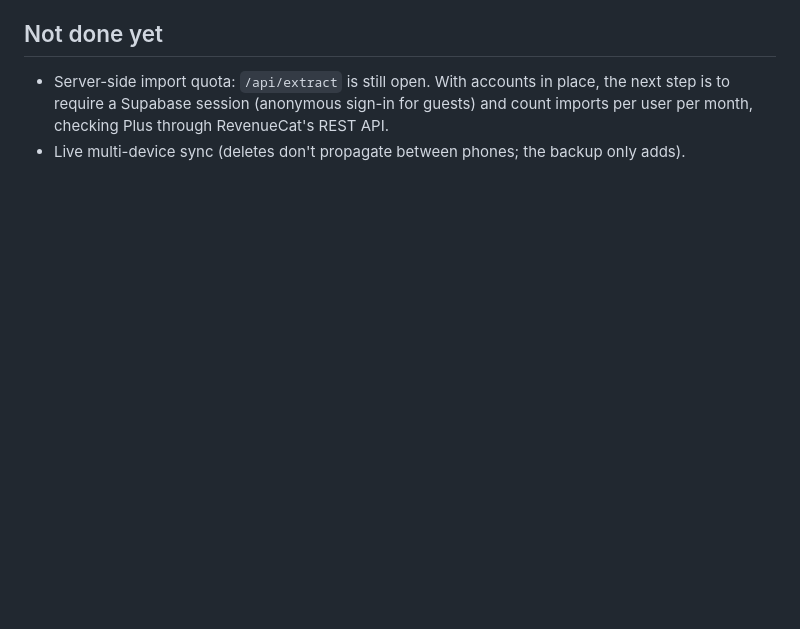
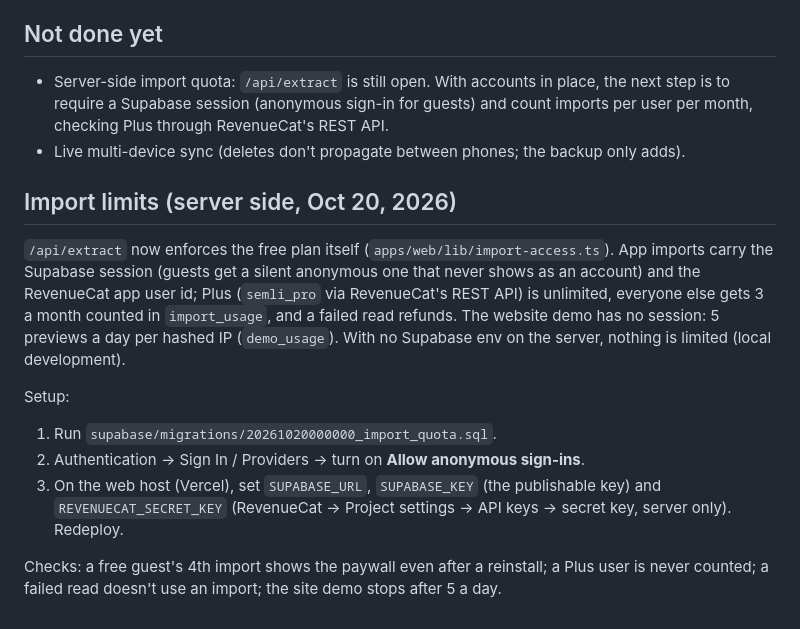
Before and after one commit to ethan0c/dayli, a Markdown page: docs/supabase.md, the part around the change. GitHub-like rendering; blank space fills up the shorter version.

Commit message:
feat(import): enforce server-side import limits and setup instructions for user plans

```diff
--- a/docs/supabase.md
+++ b/docs/supabase.md
@@ -27,3 +27,13 @@ Sign-in is Google and email only (founder's call, Oct 19, 2026). App Store rule
 ## Not done yet
 - Server-side import quota: `/api/extract` is still open. With accounts in place, the next step is to require a Supabase session (anonymous sign-in for guests) and count imports per user per month, checking Plus through RevenueCat's REST API.
 - Live multi-device sync (deletes don't propagate between phones; the backup only adds).
+
+## Import limits (server side, Oct 20, 2026)
+`/api/extract` now enforces the free plan itself (`apps/web/lib/import-access.ts`). App imports carry the Supabase session (guests get a silent anonymous one that never shows as an account) and the RevenueCat app user id; Plus (`semli_pro` via RevenueCat's REST API) is unlimited, everyone else gets 3 a month counted in `import_usage`, and a failed read refunds. The website demo has no session: 5 previews a day per hashed IP (`demo_usage`). With no Supabase env on the server, nothing is limited (local development).
+
+Setup:
+1. Run `supabase/migrations/20261020000000_import_quota.sql`.
+2. Authentication → Sign In / Providers → turn on **Allow anonymous sign-ins**.
+3. On the web host (Vercel), set `SUPABASE_URL`, `SUPABASE_KEY` (the publishable key) and `REVENUECAT_SECRET_KEY` (RevenueCat → Project settings → API keys → secret key, server only). Redeploy.
+
+Checks: a free guest's 4th import shows the paywall even after a reinstall; a Plus user is never counted; a failed read doesn't use an import; the site demo stops after 5 a day.
```
